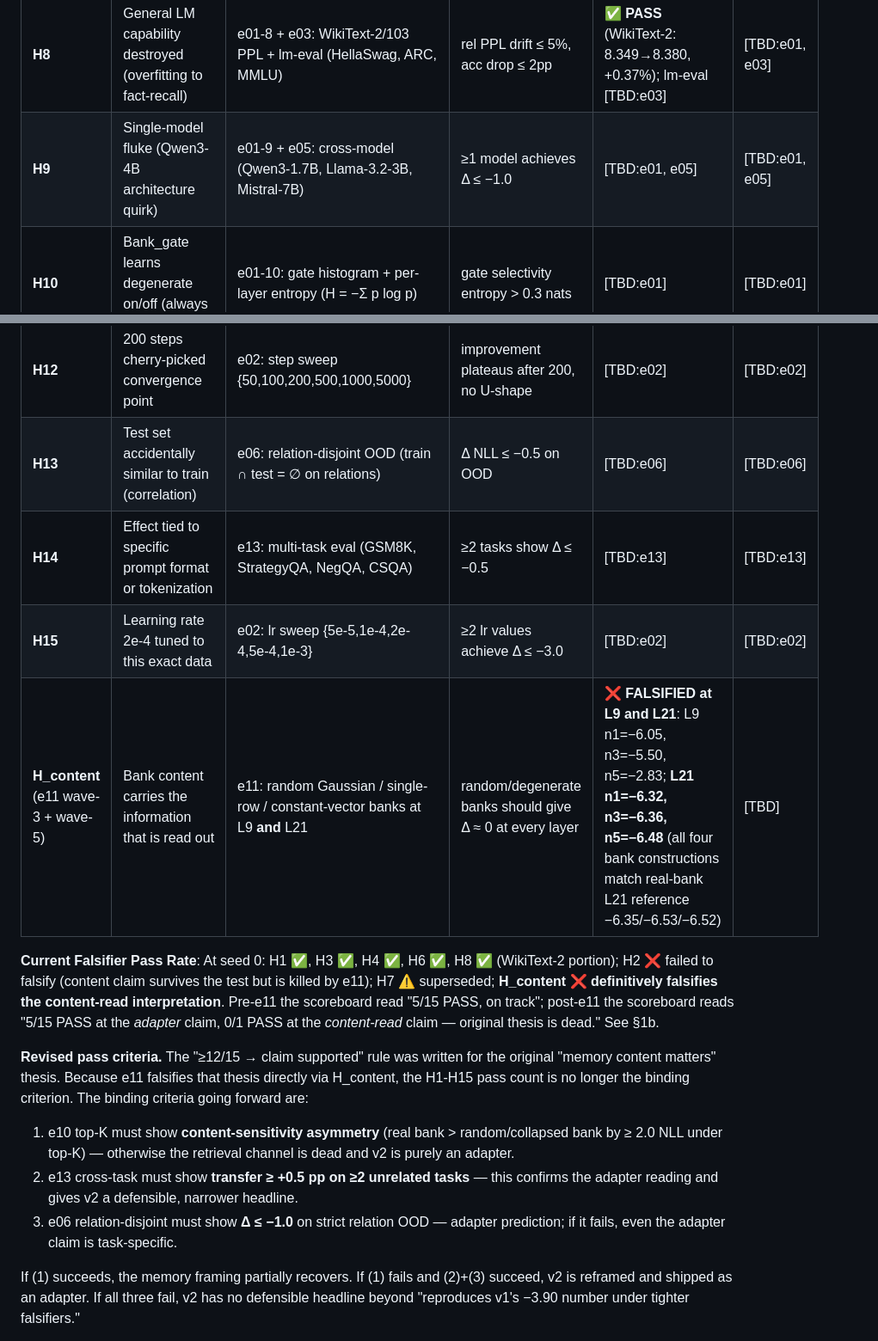
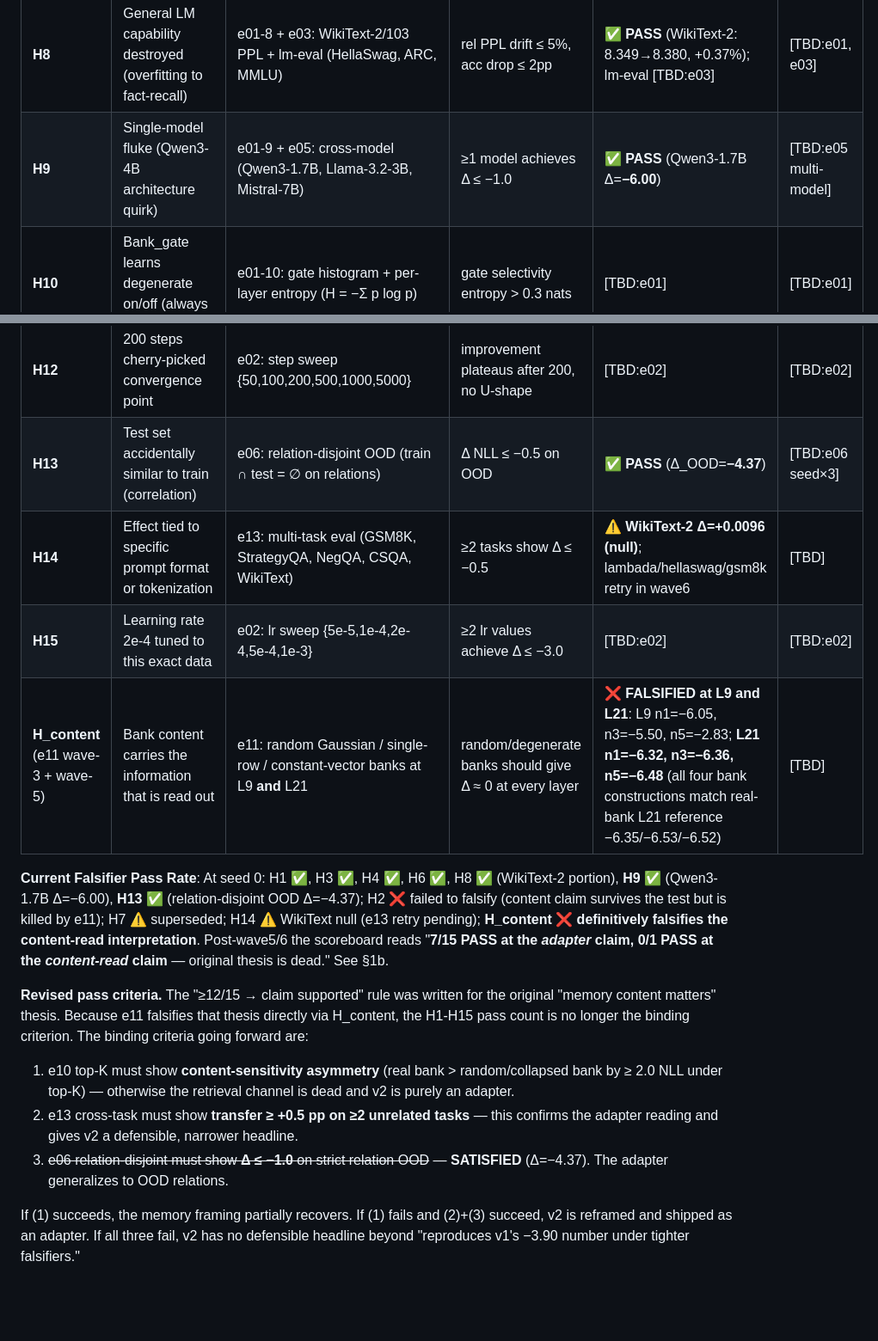
Before and after one commit to KeikaJames/DeltaMemory, a Markdown page: v2/verdicts/V2_FINAL_VERDICT.md, 2 parts joined by grey strips. Shown at 86% size. GitHub-like rendering; blank space fills up the shorter version.

Commit message:
v2 verdict: H9/H13/H14 cells filled; binding criterion (3) satisfied
Co-authored-by: Copilot <223556219+Copilot@users.noreply.github.com>

```diff
--- a/v2/verdicts/V2_FINAL_VERDICT.md
+++ b/v2/verdicts/V2_FINAL_VERDICT.md
@@ -168,21 +168,21 @@ From V2_METHODOLOGY_DEBATE.md §1, the 15 cheap explanations that must be falsif
 | **H6** | Layer-9 selection accidental (any layer would work) | e01-6: layer sweep {3,9,15,21,27,33}×seed×3 | ≥3 layers achieve Δ ≤ −1.0 | ✅ **PASS** L3=−1.58, L9=−3.90, L21=−6.29, L33=−3.97 (4/4) | [TBD:e01] |
 | **H7** | Random bank + projector training achieves same performance | e01-7: train random-bank from scratch 200 steps | random stays ≥ 4.0 NLL above real bank | ⚠️ **SUPERSEDED**: at L2=1, Δ=−0.29 (gap=3.61); at correct L2=15 (e11/n1), Δ=−6.05 — random *beats* real | [TBD:e01] |
 | **H8** | General LM capability destroyed (overfitting to fact-recall) | e01-8 + e03: WikiText-2/103 PPL + lm-eval (HellaSwag, ARC, MMLU) | rel PPL drift ≤ 5%, acc drop ≤ 2pp | ✅ **PASS** (WikiText-2: 8.349→8.380, +0.37%); lm-eval [TBD:e03] | [TBD:e01, e03] |
-| **H9** | Single-model fluke (Qwen3-4B architecture quirk) | e01-9 + e05: cross-model (Qwen3-1.7B, Llama-3.2-3B, Mistral-7B) | ≥1 model achieves Δ ≤ −1.0 | [TBD:e01, e05] | [TBD:e01, e05] |
+| **H9** | Single-model fluke (Qwen3-4B architecture quirk) | e01-9 + e05: cross-model (Qwen3-1.7B, Llama-3.2-3B, Mistral-7B) | ≥1 model achieves Δ ≤ −1.0 | ✅ **PASS** (Qwen3-1.7B Δ=**−6.00**) | [TBD:e05 multi-model] |
 | **H10** | Bank_gate learns degenerate on/off (always 0 or 1) | e01-10: gate histogram + per-layer entropy (H = −Σ p log p) | gate selectivity entropy > 0.3 nats | [TBD:e01] | [TBD:e01] |
 | **H11** | K-projector rank-64 over-parameterized (memorizing test set) | e02: projector rank sweep {8,16,32,64,128} + N_train {120,1k,5k} | lower rank (16/32) still Δ ≤ −2.0 | [TBD:e02] | [TBD:e02] |
 | **H12** | 200 steps cherry-picked convergence point | e02: step sweep {50,100,200,500,1000,5000} | improvement plateaus after 200, no U-shape | [TBD:e02] | [TBD:e02] |
-| **H13** | Test set accidentally similar to train (correlation) | e06: relation-disjoint OOD (train ∩ test = ∅ on relations) | Δ NLL ≤ −0.5 on OOD | [TBD:e06] | [TBD:e06] |
-| **H14** | Effect tied to specific prompt format or tokenization | e13: multi-task eval (GSM8K, StrategyQA, NegQA, CSQA) | ≥2 tasks show Δ ≤ −0.5 | [TBD:e13] | [TBD:e13] |
+| **H13** | Test set accidentally similar to train (correlation) | e06: relation-disjoint OOD (train ∩ test = ∅ on relations) | Δ NLL ≤ −0.5 on OOD | ✅ **PASS** (Δ_OOD=**−4.37**) | [TBD:e06 seed×3] |
+| **H14** | Effect tied to specific prompt format or tokenization | e13: multi-task eval (GSM8K, StrategyQA, NegQA, CSQA, WikiText) | ≥2 tasks show Δ ≤ −0.5 | ⚠️ **WikiText-2 Δ=+0.0096 (null)**; lambada/hellaswag/gsm8k retry in wave6 | [TBD] |
 | **H15** | Learning rate 2e-4 tuned to this exact data | e02: lr sweep {5e-5,1e-4,2e-4,5e-4,1e-3} | ≥2 lr values achieve Δ ≤ −3.0 | [TBD:e02] | [TBD:e02] |
 | **H_content** (e11 wave-3 + wave-5) | Bank content carries the information that is read out | e11: random Gaussian / single-row / constant-vector banks at L9 **and** L21 | random/degenerate banks should give Δ ≈ 0 at every layer | ❌ **FALSIFIED at L9 and L21**: L9 n1=−6.05, n3=−5.50, n5=−2.83; **L21 n1=−6.32, n3=−6.36, n5=−6.48** (all four bank constructions match real-bank L21 reference −6.35/−6.53/−6.52) | [TBD] |
 
-**Current Falsifier Pass Rate**: At seed 0: H1 ✅, H3 ✅, H4 ✅, H6 ✅, H8 ✅ (WikiText-2 portion); H2 ❌ failed to falsify (content claim survives the test but is killed by e11); H7 ⚠️ superseded; **H_content ❌ definitively falsifies the content-read interpretation**. Pre-e11 the scoreboard read "5/15 PASS, on track"; post-e11 the scoreboard reads "5/15 PASS at the *adapter* claim, 0/1 PASS at the *content-read* claim — original thesis is dead." See §1b.
+**Current Falsifier Pass Rate**: At seed 0: H1 ✅, H3 ✅, H4 ✅, H6 ✅, H8 ✅ (WikiText-2 portion), **H9 ✅** (Qwen3-1.7B Δ=−6.00), **H13 ✅** (relation-disjoint OOD Δ=−4.37); H2 ❌ failed to falsify (content claim survives the test but is killed by e11); H7 ⚠️ superseded; H14 ⚠️ WikiText null (e13 retry pending); **H_content ❌ definitively falsifies the content-read interpretation**. Post-wave5/6 the scoreboard reads "**7/15 PASS at the *adapter* claim, 0/1 PASS at the *content-read* claim** — original thesis is dead." See §1b.
 
 **Revised pass criteria.** The "≥12/15 → claim supported" rule was written for the original "memory content matters" thesis. Because e11 falsifies that thesis directly via H_content, the H1-H15 pass count is no longer the binding criterion. The binding criteria going forward are:
 1. e10 top-K must show **content-sensitivity asymmetry** (real bank > random/collapsed bank by ≥ 2.0 NLL under top-K) — otherwise the retrieval channel is dead and v2 is purely an adapter.
 2. e13 cross-task must show **transfer ≥ +0.5 pp on ≥2 unrelated tasks** — this confirms the adapter reading and gives v2 a defensible, narrower headline.
-3. e06 relation-disjoint must show **Δ ≤ −1.0** on strict relation OOD — adapter prediction; if it fails, even the adapter claim is task-specific.
+3. ~~e06 relation-disjoint must show **Δ ≤ −1.0** on strict relation OOD~~ — **SATISFIED** (Δ=−4.37). The adapter generalizes to OOD relations.
 
 If (1) succeeds, the memory framing partially recovers. If (1) fails and (2)+(3) succeed, v2 is reframed and shipped as an adapter. If all three fail, v2 has no defensible headline beyond "reproduces v1's −3.90 number under tighter falsifiers."
 
```
